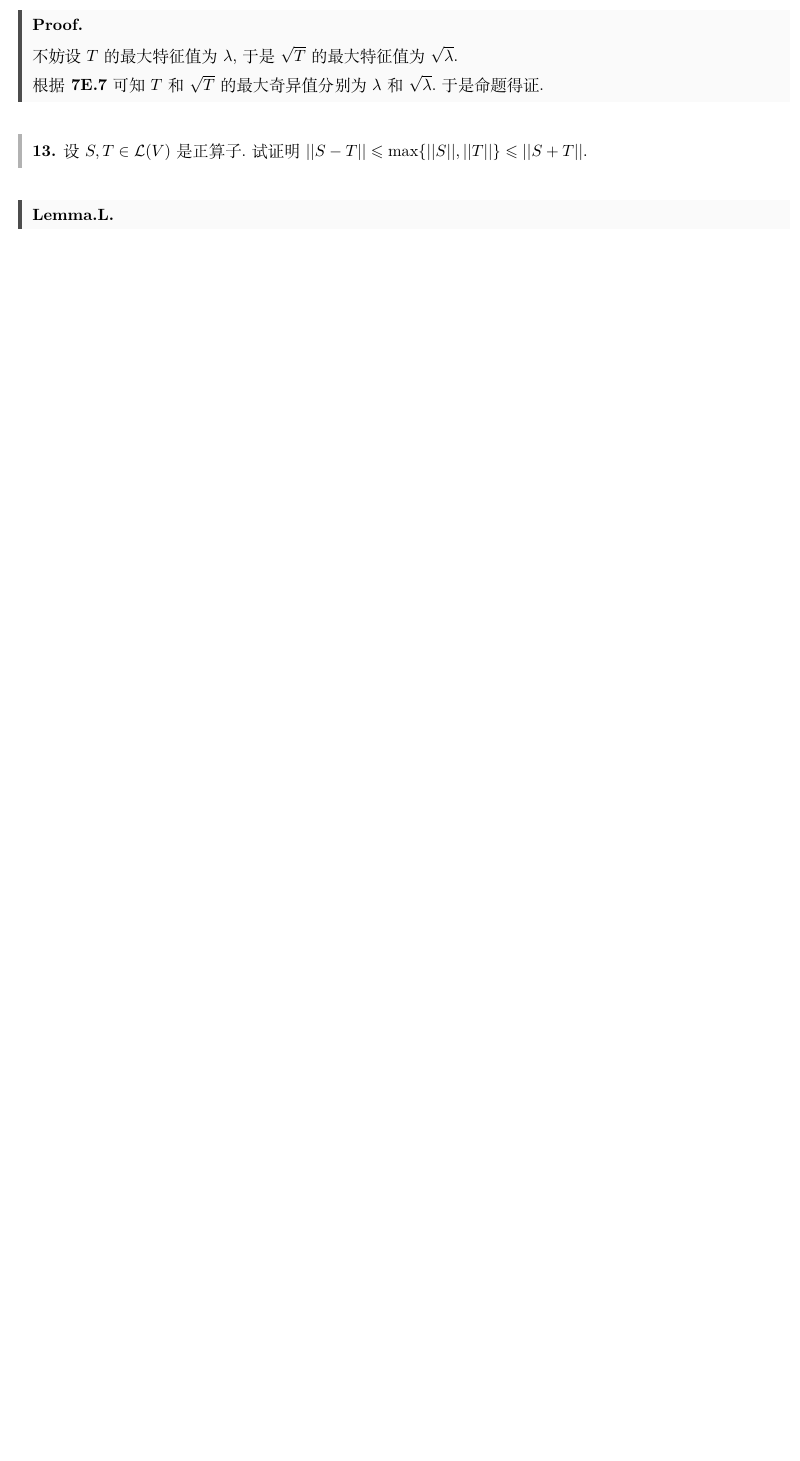
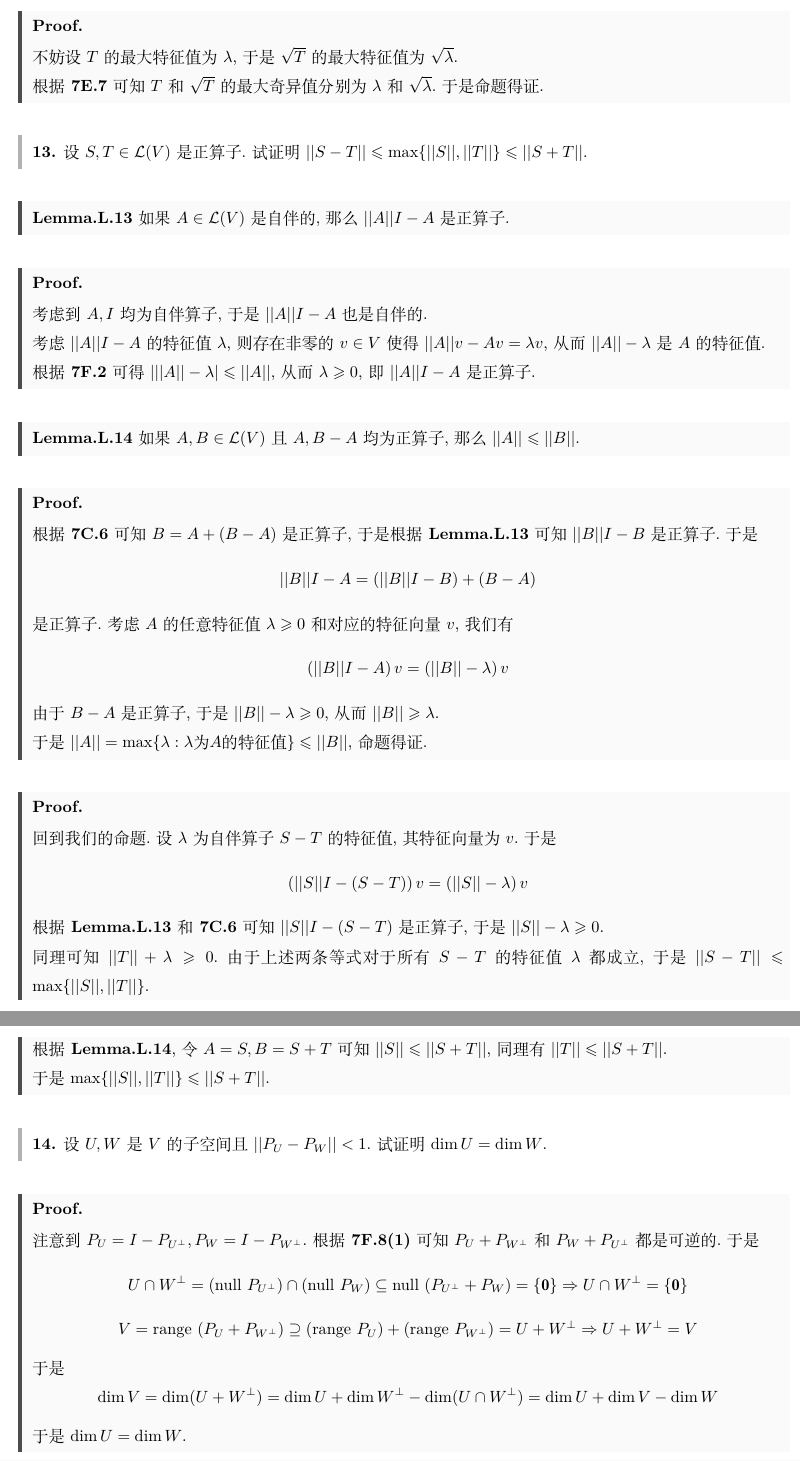
Before and after one commit to Night-Is-Young/Linear-Algebra-Done-Right, a LaTeX document (Linear-Algebra-Done-Right-Solution/7F/7F.tex): part of page 4 of 4 before the commit and two parts of pages 4 and 5 of 5 after it, the two joined at a grey line, cut so that both start at the same text, the shorter picture padded with empty space. Compiled offline with XeLaTeX.

Commit message:
submission

```diff
--- a/Linear-Algebra-Done-Right-Solution/7F/7F.tex
+++ b/Linear-Algebra-Done-Right-Solution/7F/7F.tex
@@ -122,7 +122,42 @@
 \begin{problem}[13.]
     设$S,T\in\L(V)$是正算子.试证明$||S-T||\leqslant\max\{||S||,||T||\}\leqslant||S+T||$.
 \end{problem}
-\begin{lemma}[Lemma.L.]
-
+\begin{lemma}[Lemma.L.13]
+    如果$A\in\L(V)$是自伴的,那么$||A||I-A$是正算子.
 \end{lemma}
+\begin{proof}
+    考虑到$A,I$均为自伴算子,于是$||A||I-A$也是自伴的.\\
+    考虑$||A||I-A$的特征值$\lambda$,则存在非零的$v\in V$使得$||A||v-Av=\lambda v$,从而$||A||-\lambda$是$A$的特征值.\\
+    根据\tbf{7F.2}可得$\left|||A||-\lambda\right|\leqslant||A||$,从而$\lambda\geqslant0$,即$||A||I-A$是正算子.
+\end{proof}
+\begin{lemma}[Lemma.L.14]
+    如果$A,B\in\L(V)$且$A,B-A$均为正算子,那么$||A||\leqslant||B||$.
+\end{lemma}
+\begin{proof}
+    根据\tbf{7C.6}可知$B=A+(B-A)$是正算子,于是根据\tbf{Lemma.L.13}可知$||B||I-B$是正算子.于是
+    \[||B||I-A=(||B||I-B)+(B-A)\]
+    是正算子.考虑$A$的任意特征值$\lambda\geqslant0$和对应的特征向量$v$,我们有
+    \[\left(||B||I-A\right)v=\left(||B||-\lambda\right)v\]
+    由于$B-A$是正算子,于是$||B||-\lambda\geqslant0$,从而$||B||\geqslant\lambda$.\\
+    于是$||A||=\max\{\lambda:\lambda\text{为}A\text{的特征值}\}\leqslant||B||$,命题得证.
+\end{proof}
+\begin{proof}
+    回到我们的命题.设$\lambda$为自伴算子$S-T$的特征值,其特征向量为$v$.于是
+    \[\left(||S||I-(S-T)\right)v=\left(||S||-\lambda\right)v\]
+    根据\tbf{Lemma.L.13}和\tbf{7C.6}可知$||S||I-(S-T)$是正算子,于是$||S||-\lambda\geqslant0$.\\
+    同理可知$||T||+\lambda\geqslant0$.由于上述两条等式对于所有$S-T$的特征值$\lambda$都成立,于是$||S-T||\leqslant\max\{||S||,||T||\}$.\\
+    根据\tbf{Lemma.L.14},令$A=S,B=S+T$可知$||S||\leqslant||S+T||$,同理有$||T||\leqslant||S+T||$.\\
+    于是$\max\{||S||,||T||\}\leqslant||S+T||$.
+\end{proof}
+\begin{problem}[14.]
+    设$U,W$是$V$的子空间且$||P_U-P_W||<1$.试证明$\dim U=\dim W$.
+\end{problem}
+\begin{proof}
+    注意到$P_U=I-P_{U^\bot},P_W=I-P_{W^\bot}$.根据\tbf{7F.8(1)}可知$P_U+P_{W^\bot}$和$P_W+P_{U^\bot}$都是可逆的.于是
+    \[U\cap W^\bot=(\nul P_{U^{\bot}})\cap(\nul P_W)\subseteq\nul(P_{U^\bot}+P_W)=\{\mbf0\}\Rightarrow U\cap W^\bot=\{\mbf0\}\]
+    \[V=\range(P_U+P_{W^\bot})\supseteq(\range P_U)+(\range P_{W^\bot})=U+W^\bot\Rightarrow U+W^\bot=V\]
+    于是
+    \[\dim V=\dim(U+W^\bot)=\dim U+\dim W^\bot-\dim(U\cap W^\bot)=\dim U+\dim V-\dim W\]
+    于是$\dim U=\dim W$.
+\end{proof}
 \end{document}
```
Also changed, not shown: Linear-Algebra-Done-Right-Solution/7F/7F.pdf, 5 other files.
